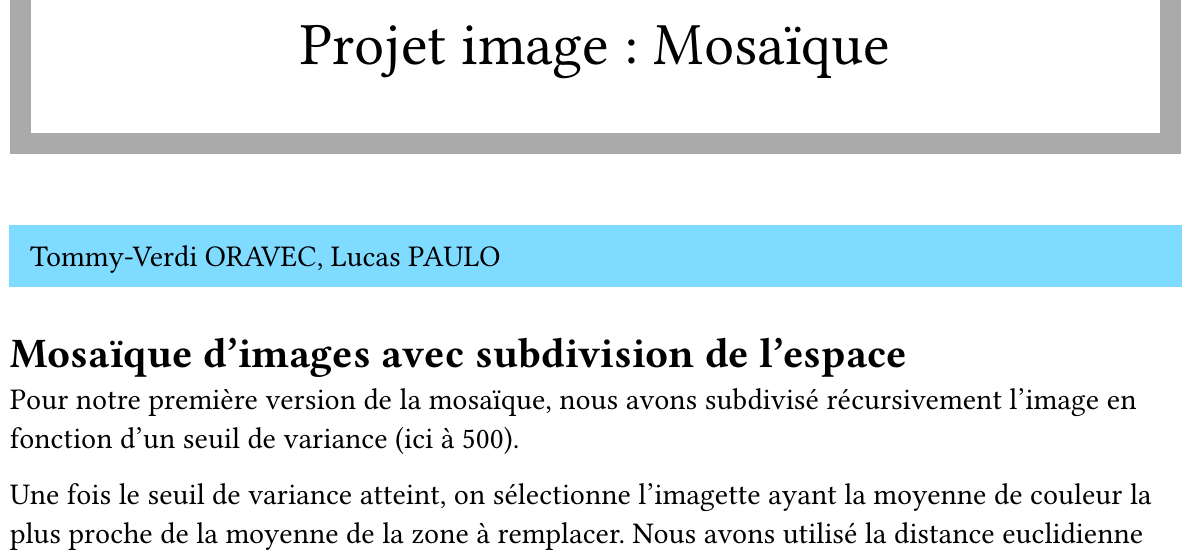
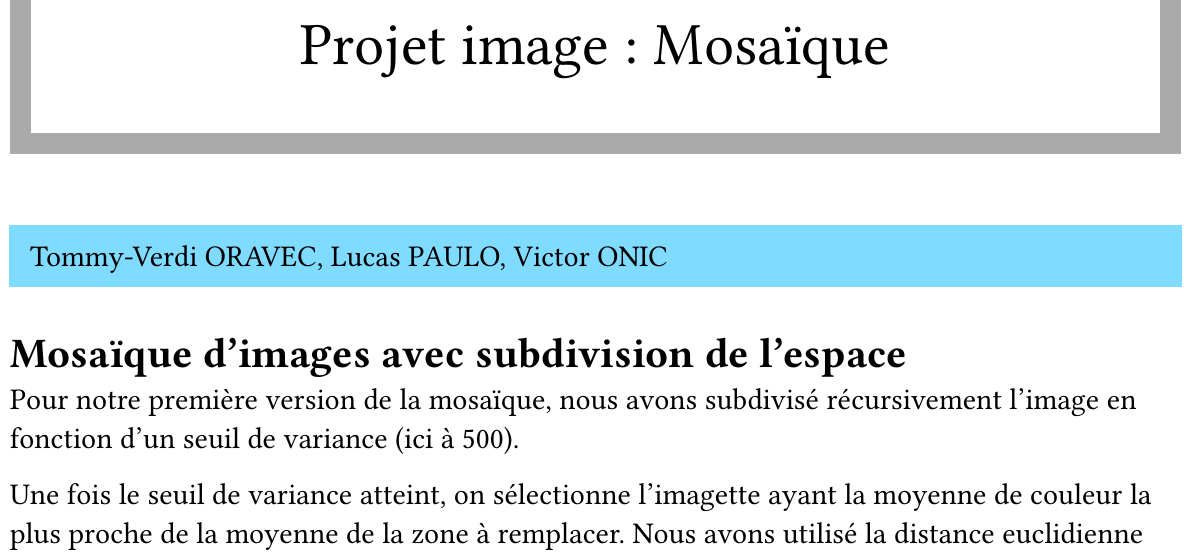
Before and after one commit to Chinkies/Projet_Compression_Traitement_Image, a Typst document (CR/CR_1.typ): part of page 1 of 3, cut so that both start at the same text. Compiled offline with Typst 0.15.

Commit message:
Ajout VIctor CR

```diff
--- a/CR/CR_1.typ
+++ b/CR/CR_1.typ
@@ -78,7 +78,7 @@
     stroke: aqua,
     inset: 10pt,
     width: 100%,
-    [Tommy-Verdi ORAVEC, Lucas PAULO],
+    [Tommy-Verdi ORAVEC, Lucas PAULO, Victor ONIC],
   )
 
 = Mosaïque d'images avec subdivision de l'espace
```
